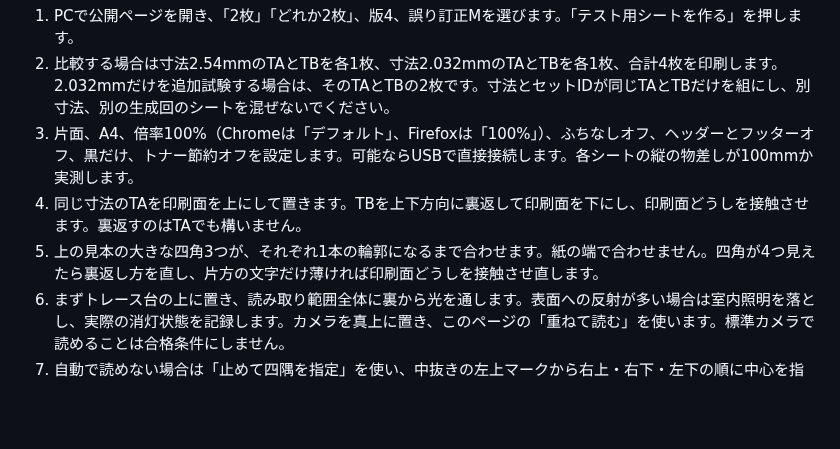
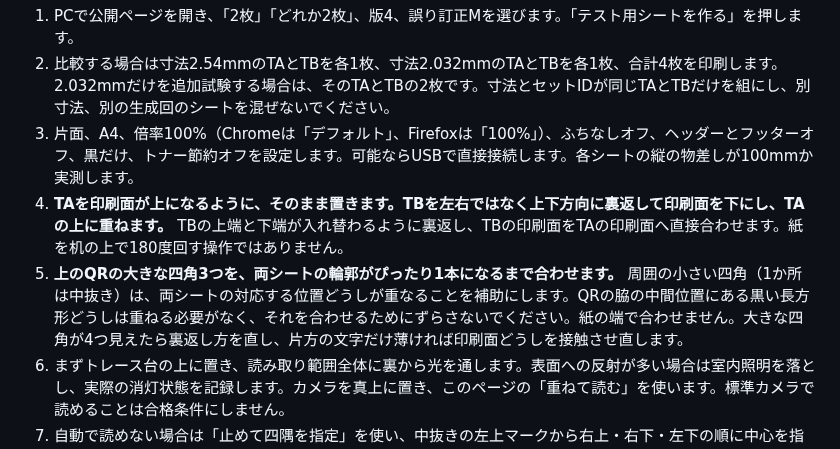
Before and after one commit to ipusiron/overlay-qr-shares, a Markdown page: PRINT_TRIAL.md, the part around the change. GitHub-like rendering; blank space fills up the shorter version.

```diff
--- a/PRINT_TRIAL.md
+++ b/PRINT_TRIAL.md
@@ -35,8 +35,8 @@
 1. PCで公開ページを開き、「2枚」「どれか2枚」、版4、誤り訂正Mを選びます。「テスト用シートを作る」を押します。
 2. 比較する場合は寸法2.54mmのTAとTBを各1枚、寸法2.032mmのTAとTBを各1枚、合計4枚を印刷します。2.032mmだけを追加試験する場合は、そのTAとTBの2枚です。寸法とセットIDが同じTAとTBだけを組にし、別寸法、別の生成回のシートを混ぜないでください。
 3. 片面、A4、倍率100%（Chromeは「デフォルト」、Firefoxは「100%」）、ふちなしオフ、ヘッダーとフッターオフ、黒だけ、トナー節約オフを設定します。可能ならUSBで直接接続します。各シートの縦の物差しが100mmか実測します。
-4. 同じ寸法のTAを印刷面を上にして置きます。TBを上下方向に裏返して印刷面を下にし、印刷面どうしを接触させます。裏返すのはTAでも構いません。
-5. 上の見本の大きな四角3つが、それぞれ1本の輪郭になるまで合わせます。紙の端で合わせません。四角が4つ見えたら裏返し方を直し、片方の文字だけ薄ければ印刷面どうしを接触させ直します。
+4. **TAを印刷面が上になるように、そのまま置きます。TBを左右ではなく上下方向に裏返して印刷面を下にし、TAの上に重ねます。** TBの上端と下端が入れ替わるように裏返し、TBの印刷面をTAの印刷面へ直接合わせます。紙を机の上で180度回す操作ではありません。
+5. **上のQRの大きな四角3つを、両シートの輪郭がぴったり1本になるまで合わせます。** 周囲の小さい四角（1か所は中抜き）は、両シートの対応する位置どうしが重なることを補助にします。QRの脇の中間位置にある黒い長方形どうしは重ねる必要がなく、それを合わせるためにずらさないでください。紙の端で合わせません。大きな四角が4つ見えたら裏返し方を直し、片方の文字だけ薄ければ印刷面どうしを接触させ直します。
 6. まずトレース台の上に置き、読み取り範囲全体に裏から光を通します。表面への反射が多い場合は室内照明を落とし、実際の消灯状態を記録します。カメラを真上に置き、このページの「重ねて読む」を使います。標準カメラで読めることは合格条件にしません。
 7. 自動で読めない場合は「止めて四隅を指定」を使い、中抜きの左上マークから右上・右下・左下の順に中心を指定します。復元値を表示し、テストカードの `TEST-...` と一致するか確認します。
 8. 両寸法を比較する場合は別寸法のTAとTBでも繰り返します。TAだけ、TBだけでは復元しないことも確認します。失敗した場合も記録し、成功扱いにしないでください。
```
Also changed, not shown: README.en.md (+10 -3 lines), README.md (+10 -3 lines), assets/en/overlay-read.png, assets/overlay-read.png, 5 other files.
